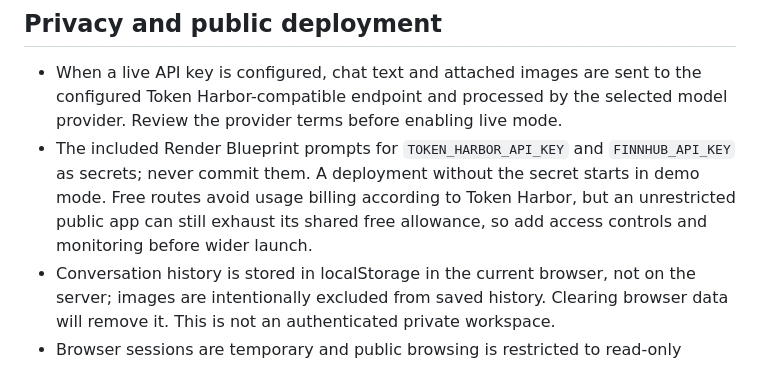
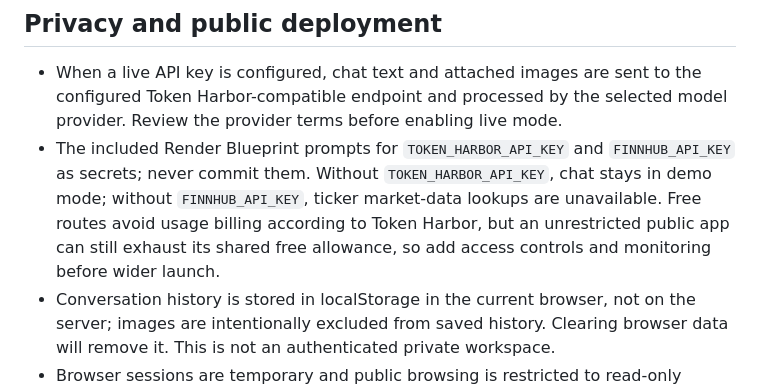
Before and after one commit to xkcompany2002-crypto/kali, a Markdown page: README.md, the part around the change. GitHub-like rendering.

Commit message:
Clarify separate AI and market-data key behavior

```diff
--- a/README.md
+++ b/README.md
@@ -46,7 +46,7 @@ Use a container-capable Node host (for example, Render Web Service with Docker,
 ## Privacy and public deployment
 
 - When a live API key is configured, chat text and attached images are sent to the configured Token Harbor-compatible endpoint and processed by the selected model provider. Review the provider terms before enabling live mode.
-- The included Render Blueprint prompts for `TOKEN_HARBOR_API_KEY` and `FINNHUB_API_KEY` as secrets; never commit them. A deployment without the secret starts in demo mode. Free routes avoid usage billing according to Token Harbor, but an unrestricted public app can still exhaust its shared free allowance, so add access controls and monitoring before wider launch.
+- The included Render Blueprint prompts for `TOKEN_HARBOR_API_KEY` and `FINNHUB_API_KEY` as secrets; never commit them. Without `TOKEN_HARBOR_API_KEY`, chat stays in demo mode; without `FINNHUB_API_KEY`, ticker market-data lookups are unavailable. Free routes avoid usage billing according to Token Harbor, but an unrestricted public app can still exhaust its shared free allowance, so add access controls and monitoring before wider launch.
 - Conversation history is stored in localStorage in the current browser, not on the server; images are intentionally excluded from saved history. Clearing browser data will remove it. This is not an authenticated private workspace.
 - Browser sessions are temporary and public browsing is restricted to read-only access to public HTTPS pages.
 
```
